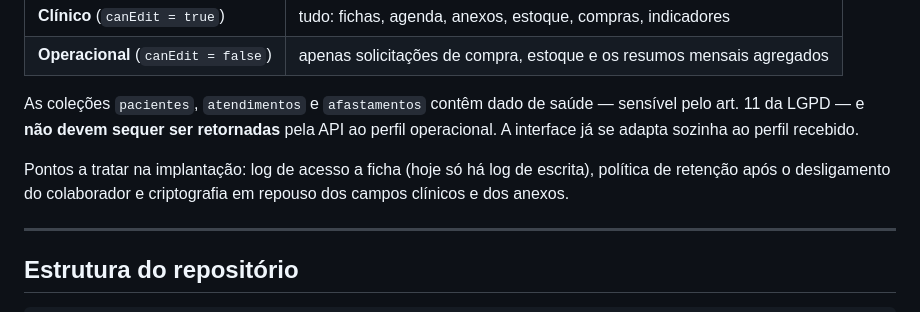
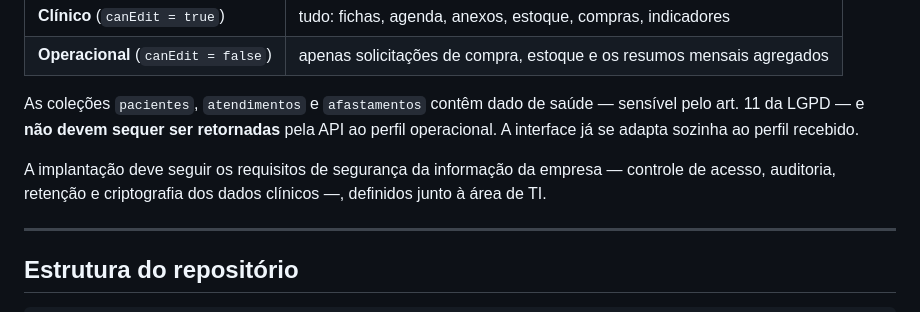
Before and after one commit to HFernandezzzz/quiropraxia-tsteck, a Markdown page: README.md, the part around the change. Rendered like a GitHub page.

Commit message:
Ajusta a redacao dos requisitos de seguranca no README

```diff
--- a/README.md
+++ b/README.md
@@ -131,7 +131,7 @@ O sistema trabalha com dois perfis, e a separação **precisa ser aplicada no se
 
 As coleções `pacientes`, `atendimentos` e `afastamentos` contêm dado de saúde — sensível pelo art. 11 da LGPD — e **não devem sequer ser retornadas** pela API ao perfil operacional. A interface já se adapta sozinha ao perfil recebido.
 
-Pontos a tratar na implantação: log de acesso a ficha (hoje só há log de escrita), política de retenção após o desligamento do colaborador e criptografia em repouso dos campos clínicos e dos anexos.
+A implantação deve seguir os requisitos de segurança da informação da empresa — controle de acesso, auditoria, retenção e criptografia dos dados clínicos —, definidos junto à área de TI.
 
 ---
 
```
